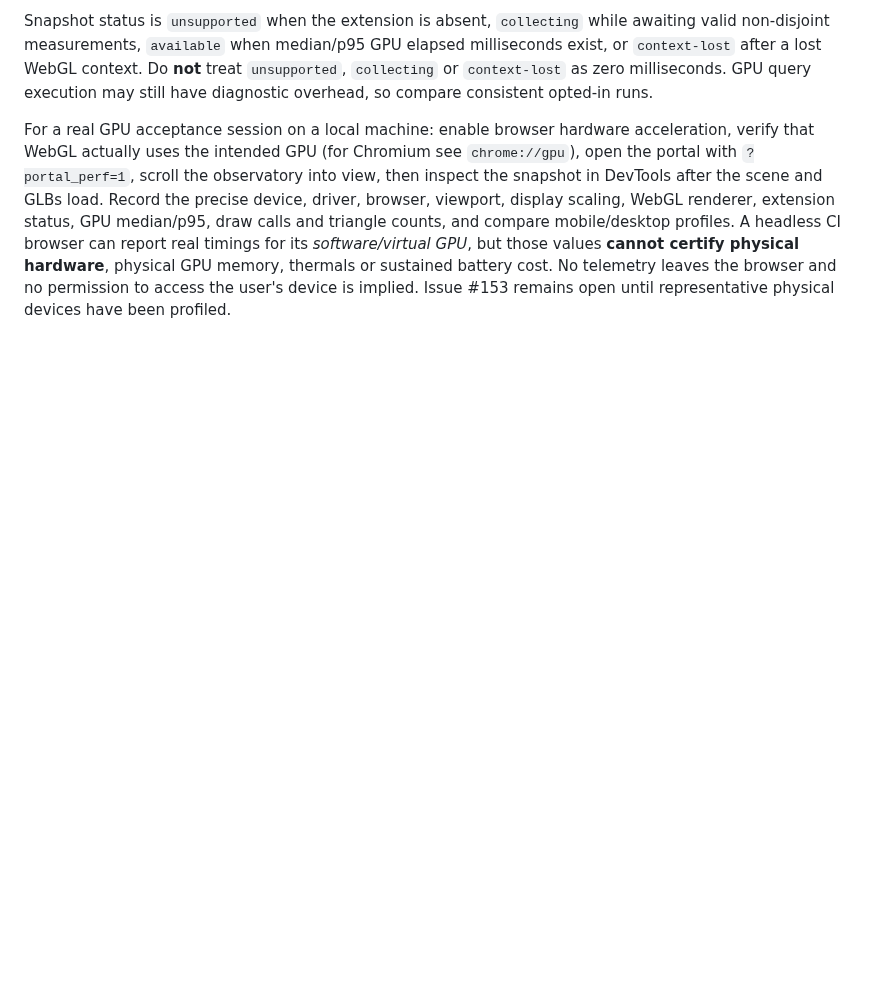
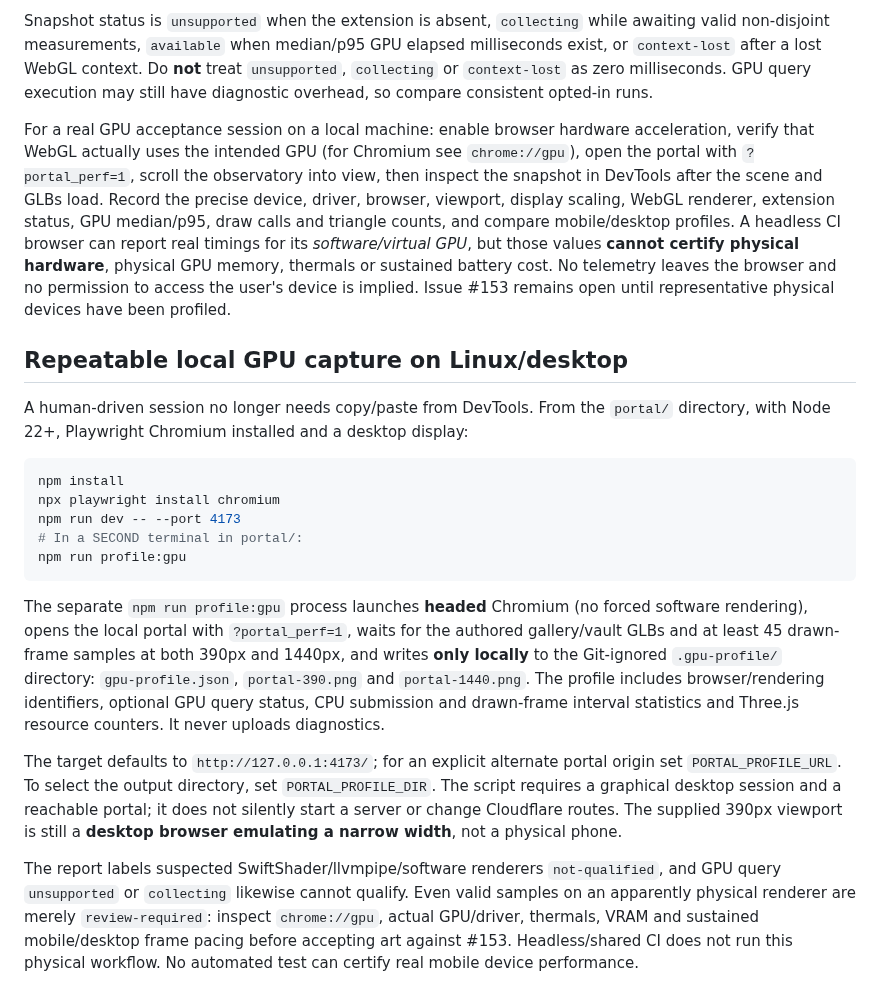
Before and after one commit to evilsysadmin/shadowops-infra, a Markdown page: portal/README.md, the part around the change. GitHub-like rendering; blank space fills up the shorter version.

Commit message:
docs(portal): local headed Chromium GPU baseline command and acceptance caveats

````diff
--- a/portal/README.md
+++ b/portal/README.md
@@ -154,3 +154,21 @@ With `?portal_perf=1`, the local `document.querySelector('.stage').portalPerfSna
 Snapshot status is `unsupported` when the extension is absent, `collecting` while awaiting valid non-disjoint measurements, `available` when median/p95 GPU elapsed milliseconds exist, or `context-lost` after a lost WebGL context. Do **not** treat `unsupported`, `collecting` or `context-lost` as zero milliseconds. GPU query execution may still have diagnostic overhead, so compare consistent opted-in runs.
 
 For a real GPU acceptance session on a local machine: enable browser hardware acceleration, verify that WebGL actually uses the intended GPU (for Chromium see `chrome://gpu`), open the portal with `?portal_perf=1`, scroll the observatory into view, then inspect the snapshot in DevTools after the scene and GLBs load. Record the precise device, driver, browser, viewport, display scaling, WebGL renderer, extension status, GPU median/p95, draw calls and triangle counts, and compare mobile/desktop profiles. A headless CI browser can report real timings for its *software/virtual GPU*, but those values **cannot certify physical hardware**, physical GPU memory, thermals or sustained battery cost. No telemetry leaves the browser and no permission to access the user's device is implied. Issue #153 remains open until representative physical devices have been profiled.
+
+## Repeatable local GPU capture on Linux/desktop
+
+A human-driven session no longer needs copy/paste from DevTools. From the `portal/` directory, with Node 22+, Playwright Chromium installed and a desktop display:
+
+```bash
+npm install
+npx playwright install chromium
+npm run dev -- --port 4173
+# In a SECOND terminal in portal/:
+npm run profile:gpu
+```
+
+The separate `npm run profile:gpu` process launches **headed** Chromium (no forced software rendering), opens the local portal with `?portal_perf=1`, waits for the authored gallery/vault GLBs and at least 45 drawn-frame samples at both 390px and 1440px, and writes **only locally** to the Git-ignored `.gpu-profile/` directory: `gpu-profile.json`, `portal-390.png` and `portal-1440.png`. The profile includes browser/rendering identifiers, optional GPU query status, CPU submission and drawn-frame interval statistics and Three.js resource counters. It never uploads diagnostics.
+
+The target defaults to `http://127.0.0.1:4173/`; for an explicit alternate portal origin set `PORTAL_PROFILE_URL`. To select the output directory, set `PORTAL_PROFILE_DIR`. The script requires a graphical desktop session and a reachable portal; it does not silently start a server or change Cloudflare routes. The supplied 390px viewport is still a **desktop browser emulating a narrow width**, not a physical phone.
+
+The report labels suspected SwiftShader/llvmpipe/software renderers `not-qualified`, and GPU query `unsupported` or `collecting` likewise cannot qualify. Even valid samples on an apparently physical renderer are merely `review-required`: inspect `chrome://gpu`, actual GPU/driver, thermals, VRAM and sustained mobile/desktop frame pacing before accepting art against #153. Headless/shared CI does not run this physical workflow. No automated test can certify real mobile device performance.
````
